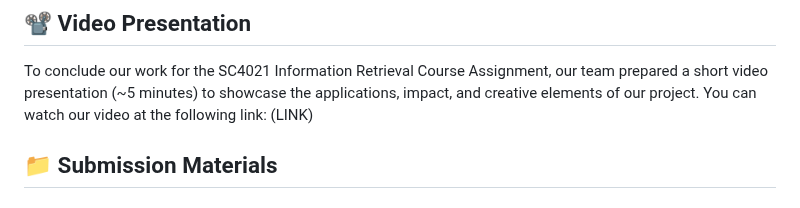
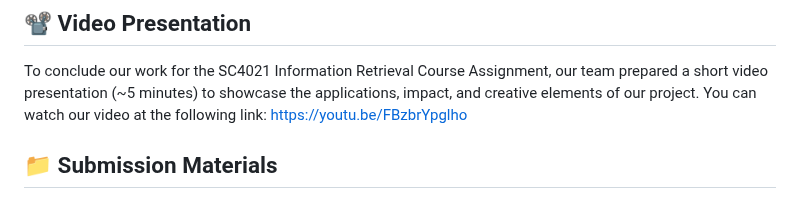
Before and after one commit to hackermanrunzzz/SC4021-Information-Retrieval-Assignment, a Markdown page: README.md, the part around the change. Rendered like a GitHub page.

```diff
--- a/README.md
+++ b/README.md
@@ -74,8 +74,7 @@ npm start
 ## 📽️ Video Presentation
 To conclude our work for the SC4021 Information Retrieval Course Assignment, our team prepared a short video presentation (~5 minutes) to showcase the applications, impact, and creative elements of our project.
 You can watch our video at the following link:
-(LINK)
-
+https://youtu.be/FBzbrYpglho
 ## 📁 Submission Materials
 ### Data Files (Submission Point 4)
 Includes crawled reviews, query results, evaluation dataset, classification outputs, and data for Questions 3 & 5:
```
